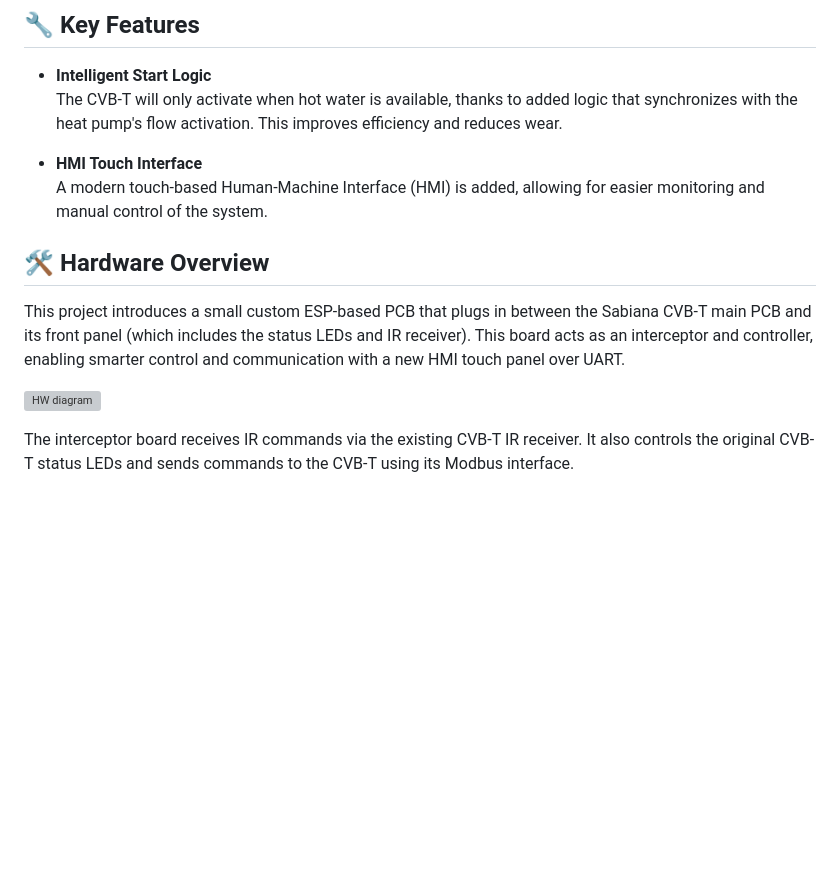
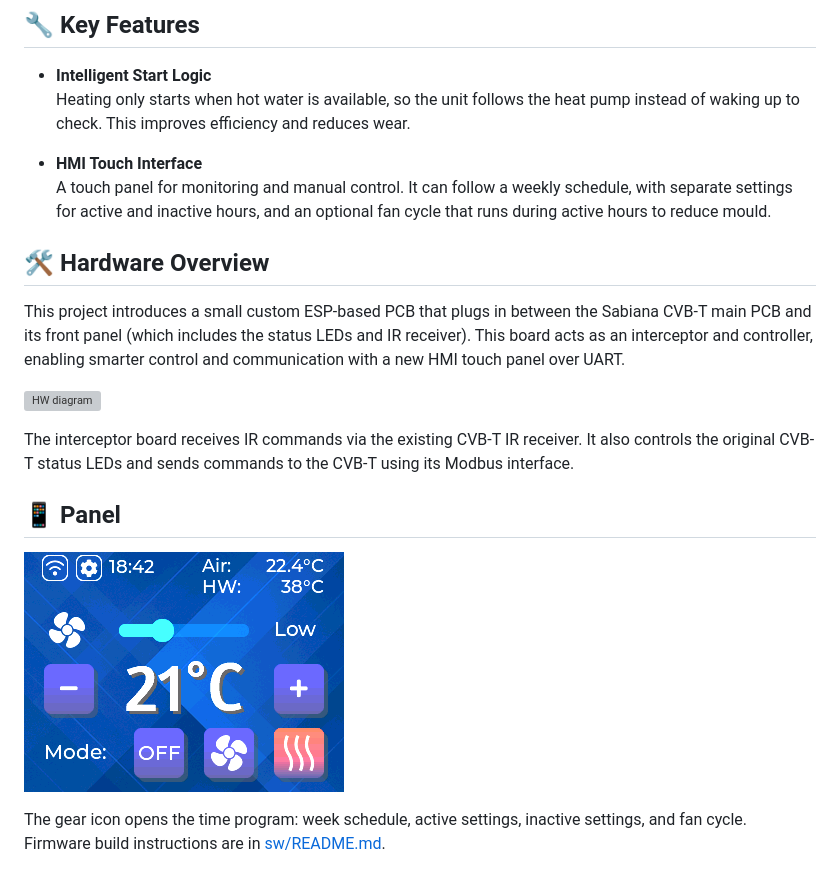
Before and after one commit to antevir/sabiana_cvb_mod, a Markdown page: README.md, the part around the change. GitHub-like rendering; pictures changed too: images/hmi_main.png (added); blank space fills up the shorter version; grey boxes are pictures that could not be loaded.

Commit message:
Document the panel, schedule, and fan cycle, and show the main screen.
Co-authored-by: Cursor <cursoragent@cursor.com>

```diff
--- a/README.md
+++ b/README.md
@@ -7,10 +7,10 @@ Modern heat pumps optimize energy use by only enabling the heating water supply
 ## 🔧 Key Features
 
 - **Intelligent Start Logic**
-  The CVB-T will only activate when hot water is available, thanks to added logic that synchronizes with the heat pump's flow activation. This improves efficiency and reduces wear.
+  Heating only starts when hot water is available, so the unit follows the heat pump instead of waking up to check. This improves efficiency and reduces wear.
 
 - **HMI Touch Interface**
-  A modern touch-based Human-Machine Interface (HMI) is added, allowing for easier monitoring and manual control of the system.
+  A touch panel for monitoring and manual control. It can follow a weekly schedule, with separate settings for active and inactive hours, and an optional fan cycle that runs during active hours to reduce mould.
 
 ## 🛠️ Hardware Overview
 This project introduces a small custom ESP-based PCB that plugs in between the Sabiana CVB-T main PCB and its front panel (which includes the status LEDs and IR receiver). This board acts as an interceptor and controller, enabling smarter control and communication with a new HMI touch panel over UART.
@@ -18,3 +18,9 @@ This project introduces a small custom ESP-based PCB that plugs in between the S
 ![HW diagram](images/cvbt_mod.svg)
 
 The interceptor board receives IR commands via the existing CVB-T IR receiver. It also controls the original CVB-T status LEDs and sends commands to the CVB-T using its Modbus interface.
+
+## 📱 Panel
+
+![Main screen](images/hmi_main.png)
+
+The gear icon opens the time program: week schedule, active settings, inactive settings, and fan cycle. Firmware build instructions are in [sw/README.md](sw/README.md).
```
Also changed, not shown: sw/README.md (+7 -1 lines), images/esp32_display.jpg (added), images/esp32_supermini.jpg (added).
